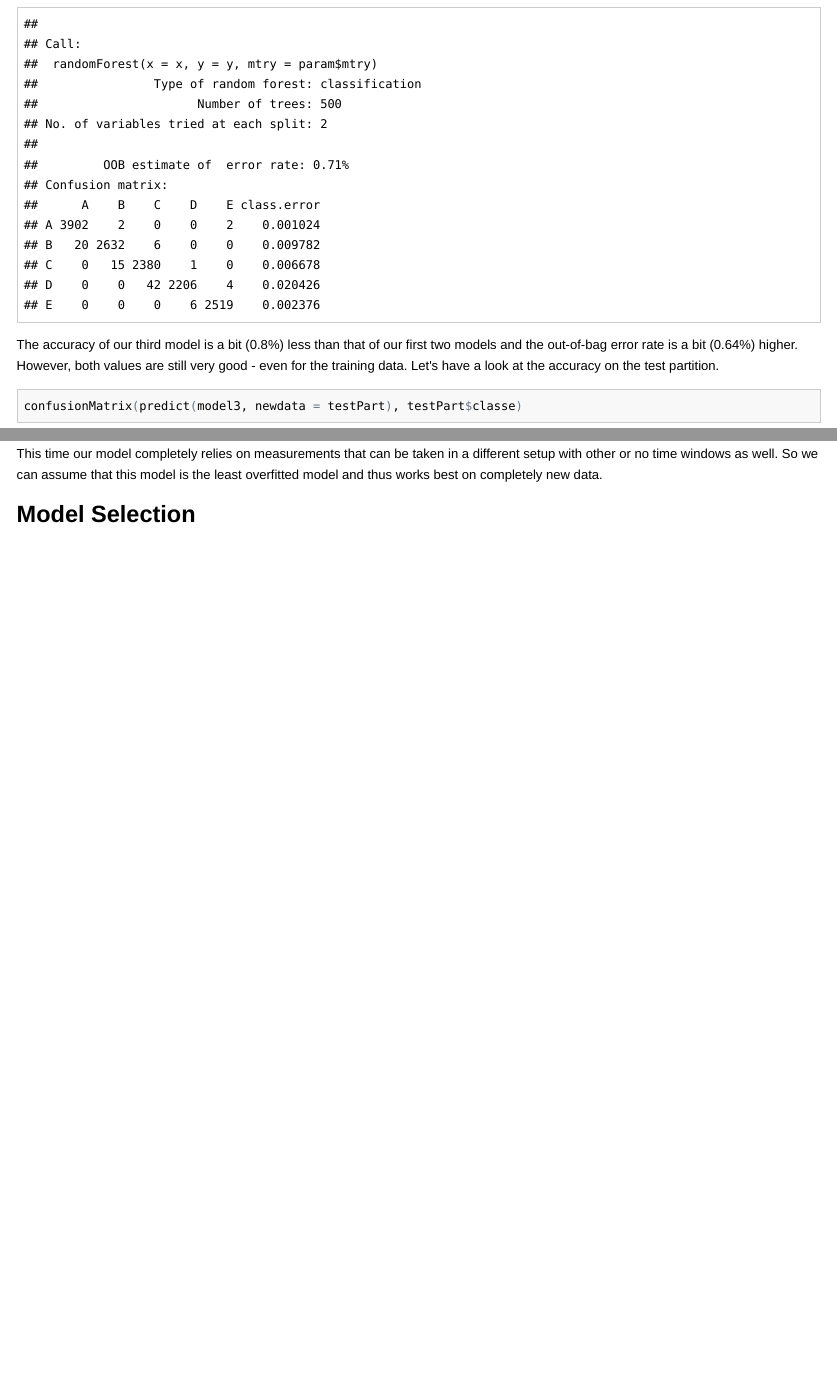
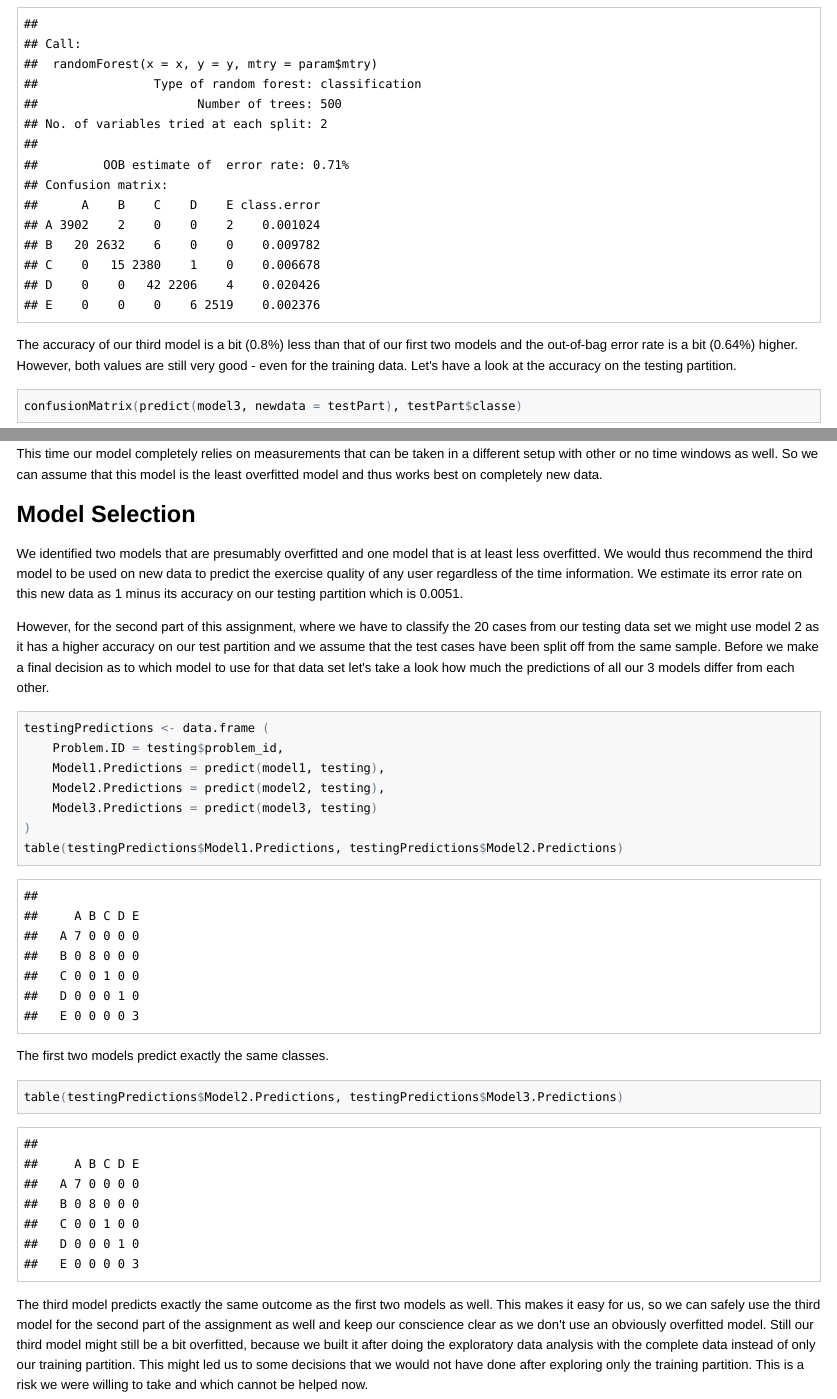
Before and after one commit to s-bolz/Practical-Machine-Learning-Assignment, an R Markdown document (analysis.Rmd): the page in a window 1100 px wide, from 10850 px down, and a second part further down, joined at a grey line. The pictures show the output file analysis.html that the author committed with the source, opened offline.

Commit message:
finished model selection

````diff
--- a/analysis.Rmd
+++ b/analysis.Rmd
@@ -238,7 +238,7 @@ The top 20 variables are the same as in our first model and even the scores are
 model3; model3$finalModel;
 ```
 
-The accuracy of our third model is a bit (0.8%) less than that of our first two models and the out-of-bag error rate is a bit (0.64%) higher. However, both values are still very good - even for the training data. Let's have a look at the accuracy on the test partition.
+The accuracy of our third model is a bit (0.8%) less than that of our first two models and the out-of-bag error rate is a bit (0.64%) higher. However, both values are still very good - even for the training data. Let's have a look at the accuracy on the testing partition.
 
 ```{r}
 confusionMatrix(predict(model3, newdata = testPart), testPart$classe)
@@ -253,3 +253,25 @@ varImp(model3)
 This time our model completely relies on measurements that can be taken in a different setup with other or no time windows as well. So we can assume that this model is the least overfitted model and thus works best on completely new data.
 
 ## Model Selection
+
+We identified two models that are presumably overfitted and one model that is at least less overfitted. We would thus recommend the third model to be used on new data to predict the exercise quality of any user regardless of the time information. We estimate its error rate on this new data as 1 minus its accuracy on our testing partition which is `r round(1 - confusionMatrix(predict(model3, newdata = testPart), testPart$classe)$overall[1], 4)`.
+
+However, for the second part of this assignment, where we have to classify the `r nrow(testing)` cases from our testing data set we might use model 2 as it has a higher accuracy on our test partition and we assume that the test cases have been split off from the same sample. Before we make a final decision as to which model to use for that data set let's take a look how much the predictions of all our 3 models differ from each other.
+
+```{r}
+testingPredictions <- data.frame (
+    Problem.ID = testing$problem_id,
+    Model1.Predictions = predict(model1, testing),
+    Model2.Predictions = predict(model2, testing),
+    Model3.Predictions = predict(model3, testing)
+)
+table(testingPredictions$Model1.Predictions, testingPredictions$Model2.Predictions)
+```
+
+The first two models predict exactly the same classes.
+
+```{r}
+table(testingPredictions$Model2.Predictions, testingPredictions$Model3.Predictions)
+```
+
+The third model predicts exactly the same outcome as the first two models as well. This makes it easy for us, so we can safely use the third model for the second part of the assignment as well and keep our conscience clear as we don't use an obviously overfitted model. Still our third model might still be a bit overfitted, because we built it after doing the exploratory data analysis with the complete data instead of only our training partition. This might led us to some decisions that we would not have done after exploring only the training partition. This is a risk we were willing to take and which cannot be helped now.
````
Also changed, not shown: analysis.html, analysis.md.
